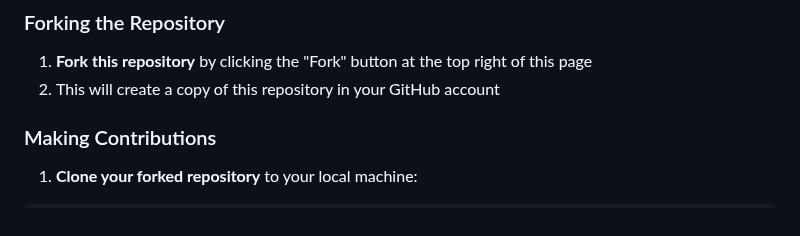
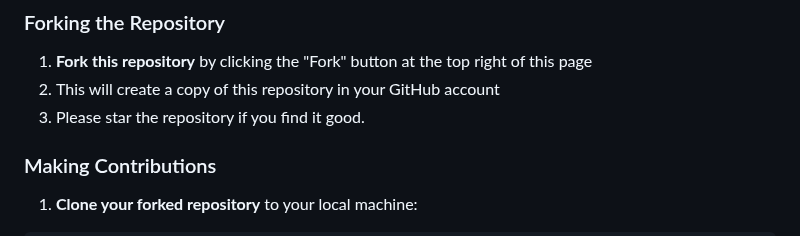
Before and after one commit to yonasherpa04/Hacktoberfest-Html_CSS_JS, a Markdown page: README.md, the part around the change. GitHub-like rendering.

```diff
--- a/README.md
+++ b/README.md
@@ -28,6 +28,7 @@ This respository includes HTML, CSS, and JavaScript files. The folder structure
 
 1. **Fork this repository** by clicking the "Fork" button at the top right of this page
 2. This will create a copy of this repository in your GitHub account
+3. Please star the repository if you find it good.
 
 ### Making Contributions
 
```
